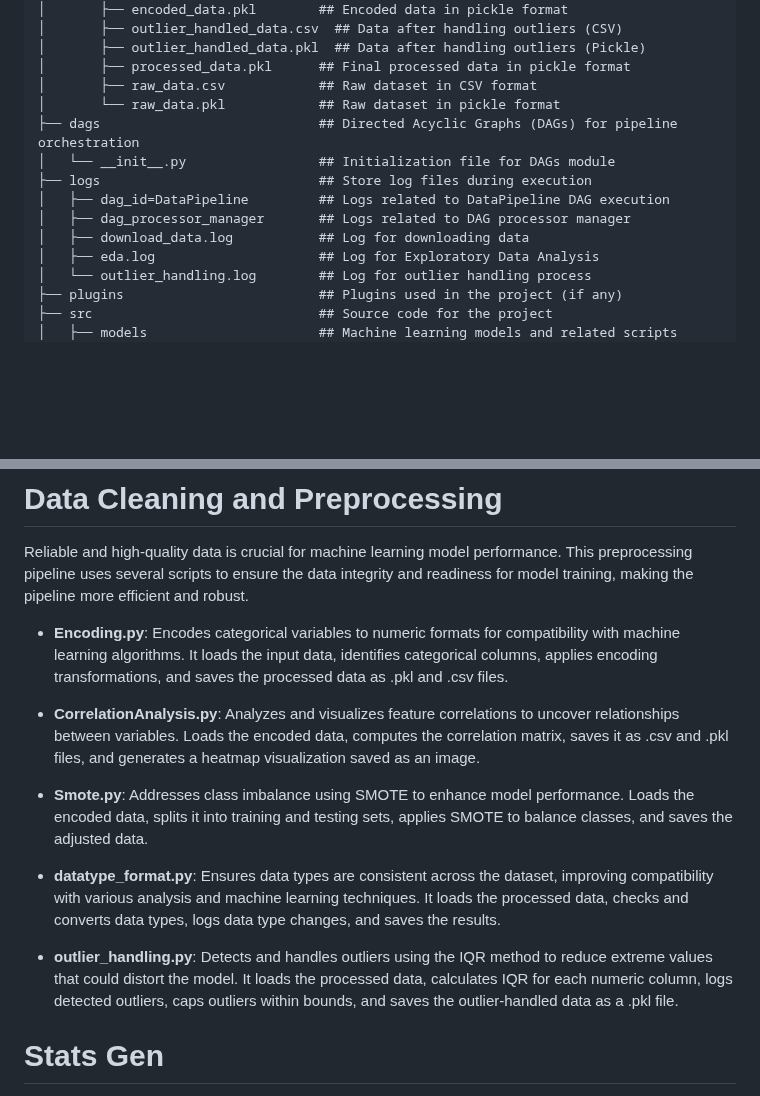
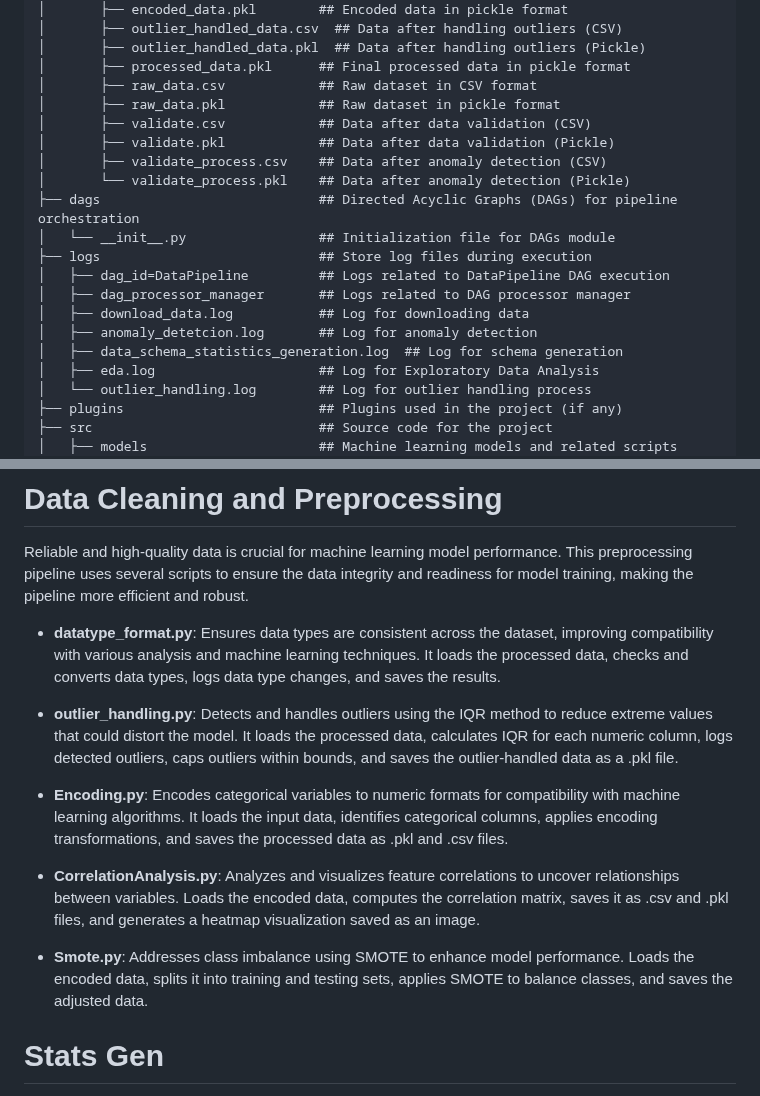
Before and after one commit to Saitej0211/Bank_Marketing_Prediction_MLops, a Markdown page: README.md, 2 parts joined by grey strips. GitHub-like rendering; blank space fills up the shorter version.

```diff
--- a/README.md
+++ b/README.md
@@ -90,13 +90,19 @@ Source:  https://archive.ics.uci.edu/dataset/222/bank+marketing
 │       ├── outlier_handled_data.pkl  ## Data after handling outliers (Pickle)
 │       ├── processed_data.pkl      ## Final processed data in pickle format
 │       ├── raw_data.csv            ## Raw dataset in CSV format
-│       └── raw_data.pkl            ## Raw dataset in pickle format
+│       ├── raw_data.pkl            ## Raw dataset in pickle format
+│       ├── validate.csv            ## Data after data validation (CSV)
+│       ├── validate.pkl            ## Data after data validation (Pickle)
+│       ├── validate_process.csv    ## Data after anomaly detection (CSV)
+│       └── validate_process.pkl    ## Data after anomaly detection (Pickle)
 ├── dags                            ## Directed Acyclic Graphs (DAGs) for pipeline orchestration
 │   └── __init__.py                 ## Initialization file for DAGs module
 ├── logs                            ## Store log files during execution
 │   ├── dag_id=DataPipeline         ## Logs related to DataPipeline DAG execution
 │   ├── dag_processor_manager       ## Logs related to DAG processor manager
 │   ├── download_data.log           ## Log for downloading data
+│   ├── anomaly_detetcion.log       ## Log for anomaly detection
+│   ├── data_schema_statistics_generation.log  ## Log for schema generation
 │   ├── eda.log                     ## Log for Exploratory Data Analysis
 │   └── outlier_handling.log        ## Log for outlier handling process
 ├── plugins                         ## Plugins used in the project (if any)
@@ -276,15 +282,15 @@ Data Saving: Saves the processed DataFrame as a pickle file.
 # Data Cleaning and Preprocessing
 Reliable and high-quality data is crucial for machine learning model performance. This preprocessing pipeline uses several scripts to ensure the data integrity and readiness for model training, making the pipeline more efficient and robust.
 
+- **datatype_format.py**: Ensures data types are consistent across the dataset, improving compatibility with various analysis and machine learning techniques. It loads the processed data, checks and converts data types, logs data type changes, and saves the results.
+
+- **outlier_handling.py**: Detects and handles outliers using the IQR method to reduce extreme values that could distort the model. It loads the processed data, calculates IQR for each numeric column, logs detected outliers, caps outliers within bounds, and saves the outlier-handled data as a .pkl file.
+
 - **Encoding.py**: Encodes categorical variables to numeric formats for compatibility with machine learning algorithms. It loads the input data, identifies categorical columns, applies encoding transformations, and saves the processed data as .pkl and .csv files.
 
 - **CorrelationAnalysis.py**: Analyzes and visualizes feature correlations to uncover relationships between variables. Loads the encoded data, computes the correlation matrix, saves it as .csv and .pkl files, and generates a heatmap visualization saved as an image.
 
 - **Smote.py**: Addresses class imbalance using SMOTE to enhance model performance. Loads the encoded data, splits it into training and testing sets, applies SMOTE to balance classes, and saves the adjusted data.
-
-- **datatype_format.py**: Ensures data types are consistent across the dataset, improving compatibility with various analysis and machine learning techniques. It loads the processed data, checks and converts data types, logs data type changes, and saves the results.
-
-- **outlier_handling.py**: Detects and handles outliers using the IQR method to reduce extreme values that could distort the model. It loads the processed data, calculates IQR for each numeric column, logs detected outliers, caps outliers within bounds, and saves the outlier-handled data as a .pkl file.
 
 # Stats Gen
 - **data_schema_statistics_generation.py**: Loads data from CSV file into a DataFrame and splits the data into training(60%), evaluation(20%), and serving(20%) datasets. Creates descriptive statistics for the training and serving datasets. Infers a training schema and serving schema(excluding the target variable Y) from the training statistics and saves it in .pbtxt format. Saves the data in .pkl format to be used for anomaly detection.
```
